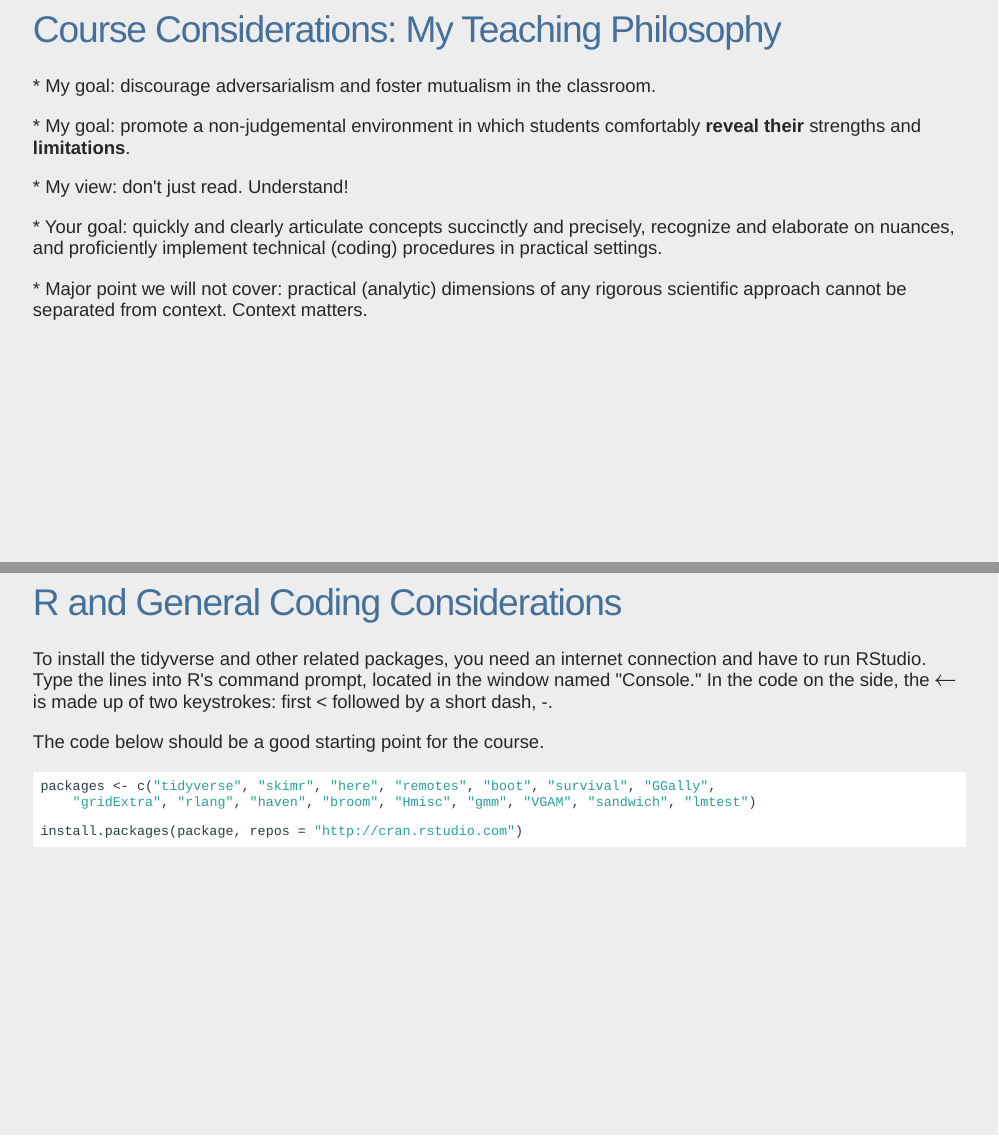
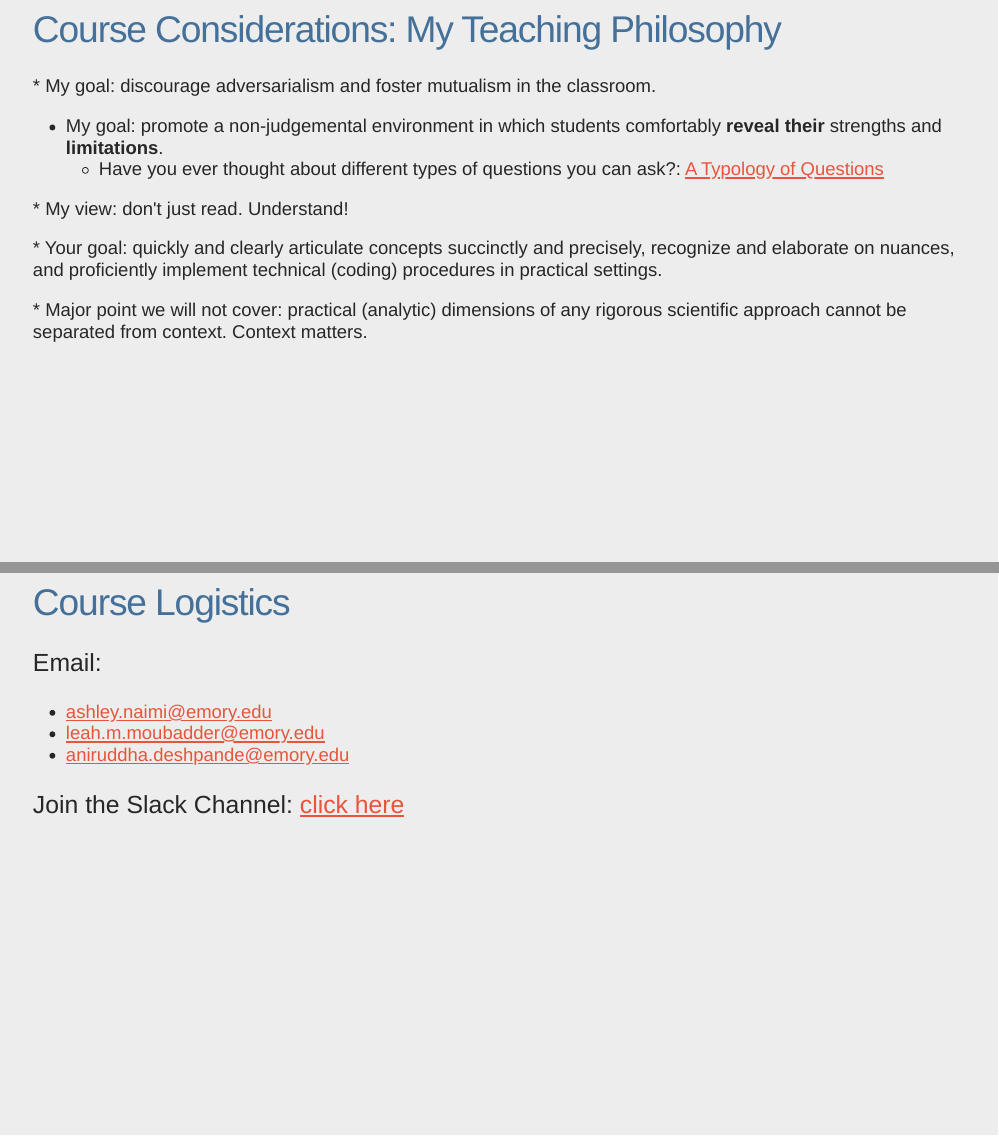
Before and after one commit to ainaimi/EPI560, an R Markdown document (Section0/prelim.Rmd): pages 9 and 13 of 13 before the commit and pages 9 and 14 of 14 after it, joined at a grey line. The pictures show the slides in the output file Section0/prelim.html that the author committed with the source; the slides are laid out offline by our stand-in for remark.js, each with all of its steps uncovered, in fonts that may differ from those the slides ask for, and without slide numbers, shadows or browser add-ons.

Commit message:
tidying section0 slides

````diff
--- a/Section0/prelim.Rmd
+++ b/Section0/prelim.Rmd
@@ -186,7 +186,12 @@ Interim Executive Associate Dean for Academic Affairs
 
 --
 
-.font150[* My goal: promote a non-judgemental environment in which students comfortably **reveal their** strengths and **limitations**.]
+.font150[
+
+* My goal: promote a non-judgemental environment in which students comfortably **reveal their** strengths and **limitations**.
+   * Have you ever thought about different types of questions you can ask?: [A Typology of Questions](http://www.phy.ilstu.edu/pte/311content/questioning/typology.html)
+
+]
 
 --
 
@@ -293,3 +298,19 @@ install.packages(package,
 
 
 ```
+
+---
+# Course Logistics
+
+.font150[
+
+Email:
+
+* [ashley.naimi@emory.edu](mailto:ashley.naimi@emory.edu)
+* [leah.m.moubadder@emory.edu](mailto:leah.m.moubadder@emory.edu)
+* [aniruddha.deshpande@emory.edu](mailto:aniruddha.deshpande@emory.edu)
+
+
+Join the Slack Channel: [click here](https://join.slack.com/t/slack-pb59049/shared_invite/zt-111cbcfrk-XNc6ioj2Em7gUytAhJNhOw)
+
+]
````
Also changed, not shown: Section0/prelim.html, Section0/prelim.Rmd (4 more changed lines).
